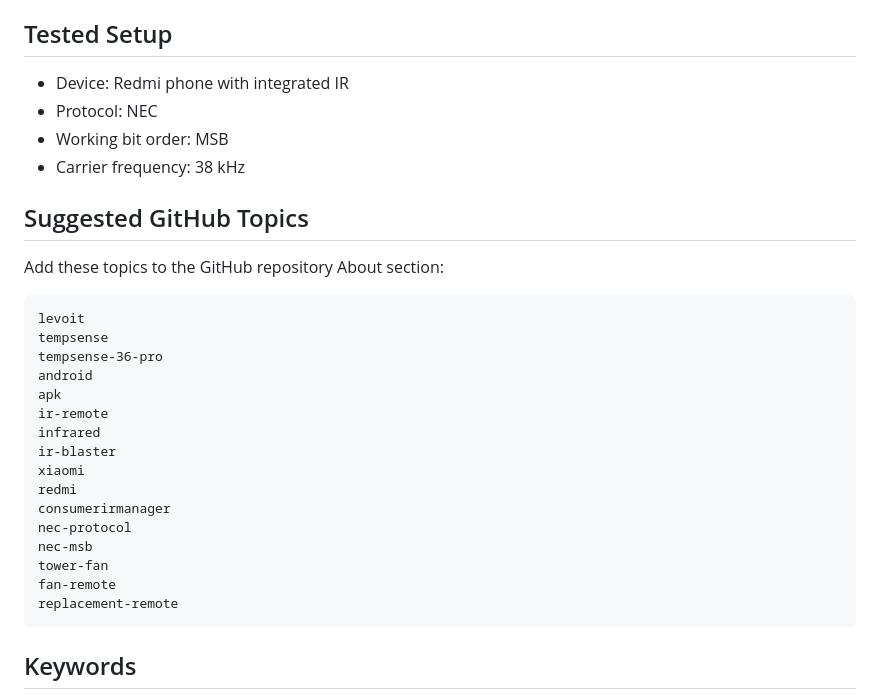
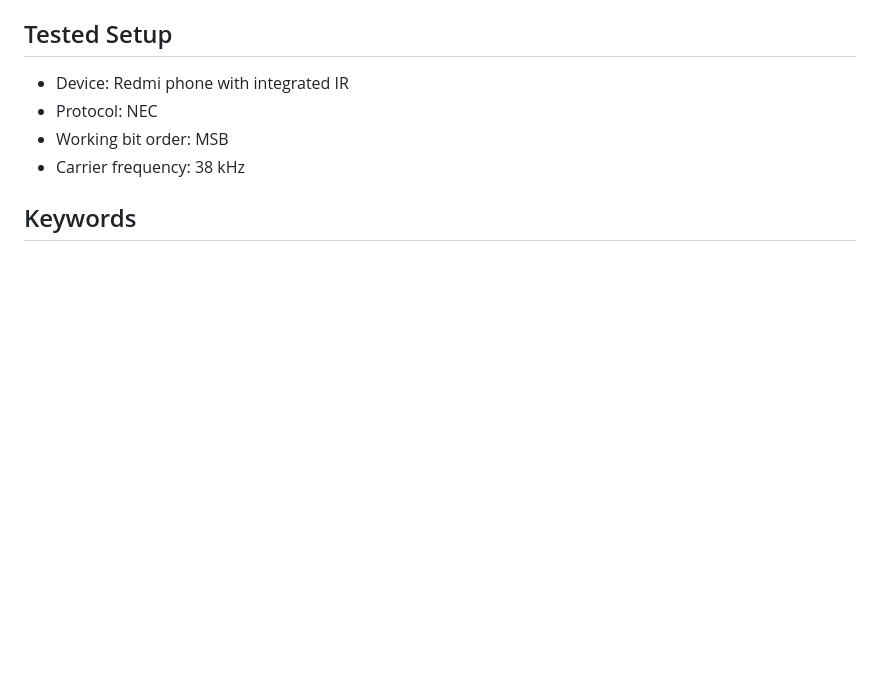
Before and after one commit to jjoaotonesco-blip/levoit-tempsense-36-pro-remote-ir, a Markdown page: README.md, the part around the change. GitHub-like rendering; blank space fills up the shorter version.

Commit message:
Remove suggested topics from README

````diff
--- a/README.md
+++ b/README.md
@@ -73,29 +73,6 @@ Termos comuns: comando remoto IR compativel com Levoit TempSense 36 Pro, app IR
 - Working bit order: MSB
 - Carrier frequency: 38 kHz
 
-## Suggested GitHub Topics
-
-Add these topics to the GitHub repository About section:
-
-```text
-levoit
-tempsense
-tempsense-36-pro
-android
-apk
-ir-remote
-infrared
-ir-blaster
-xiaomi
-redmi
-consumerirmanager
-nec-protocol
-nec-msb
-tower-fan
-fan-remote
-replacement-remote
-```
-
 ## Keywords
 
 compatible with Levoit TempSense 36 Pro, Levoit TempSense 36 Pro remote APK, remote IR compatible with Levoit TempSense 36 Pro, unofficial Levoit TempSense remote, Android IR remote, Android infrared remote, Android IR blaster, Xiaomi IR blaster, Xiaomi IR remote, Redmi IR remote, Redmi Note IR blaster, NEC protocol, NEC MSB, ConsumerIrManager, tower fan remote app, IR remote APK, replacement remote app, comando remoto IR, telecomando infravermelho Android.
````
